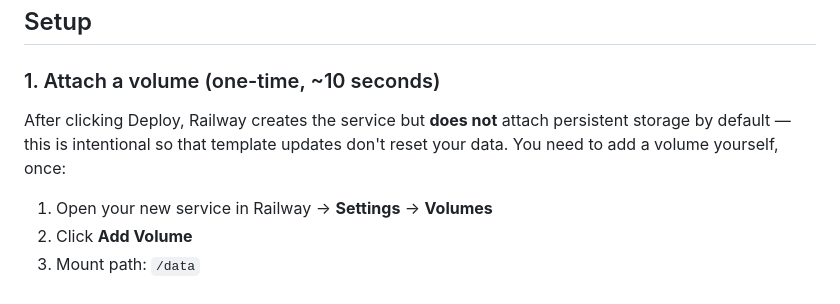
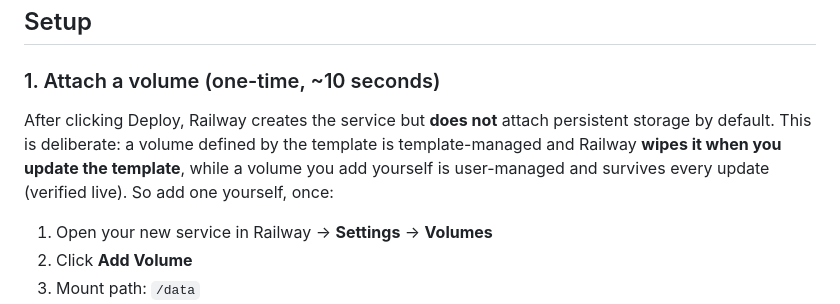
Before and after one commit to 0xmonas/booa-hermes-template, a Markdown page: README.md, the part around the change. GitHub-like rendering.

Commit message:
spell out why the volume must be user-managed

```diff
--- a/README.md
+++ b/README.md
@@ -24,7 +24,7 @@ Your agent comes with:
 
 ### 1. Attach a volume (one-time, ~10 seconds)
 
-After clicking Deploy, Railway creates the service but **does not** attach persistent storage by default — this is intentional so that template updates don't reset your data. You need to add a volume yourself, once:
+After clicking Deploy, Railway creates the service but **does not** attach persistent storage by default. This is deliberate: a volume defined by the template is template-managed and Railway **wipes it when you update the template**, while a volume you add yourself is user-managed and survives every update (verified live). So add one yourself, once:
 
 1. Open your new service in Railway → **Settings** → **Volumes**
 2. Click **Add Volume**
```
